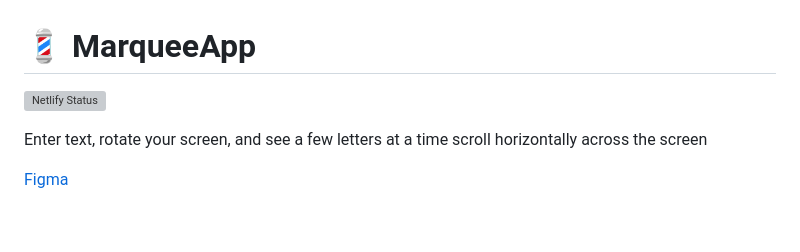
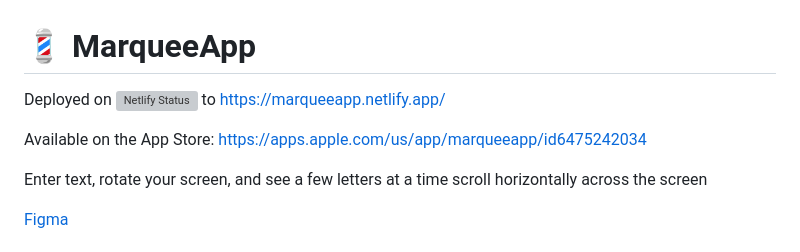
Before and after one commit to softwarebyze/MarqueeApp, a Markdown page: README.md, the part around the change. Drawn GitHub-style; blank space fills up the shorter version; grey boxes are pictures that could not be loaded.

Commit message:
add netlify and app store links to readme

```diff
--- a/README.md
+++ b/README.md
@@ -1,6 +1,8 @@
 # 💈 MarqueeApp
 
-[![Netlify Status](https://api.netlify.com/api/v1/badges/7a0634b0-a5eb-40a9-8995-619e36ca6f17/deploy-status)](https://app.netlify.com/sites/marqueeapp/deploys)
+Deployed on [![Netlify Status](https://api.netlify.com/api/v1/badges/7a0634b0-a5eb-40a9-8995-619e36ca6f17/deploy-status)](https://app.netlify.com/sites/marqueeapp/deploys) to https://marqueeapp.netlify.app/
+
+Available on the App Store: https://apps.apple.com/us/app/marqueeapp/id6475242034
 
 Enter text, rotate your screen, and see a few letters at a time scroll horizontally across the screen
 
```
